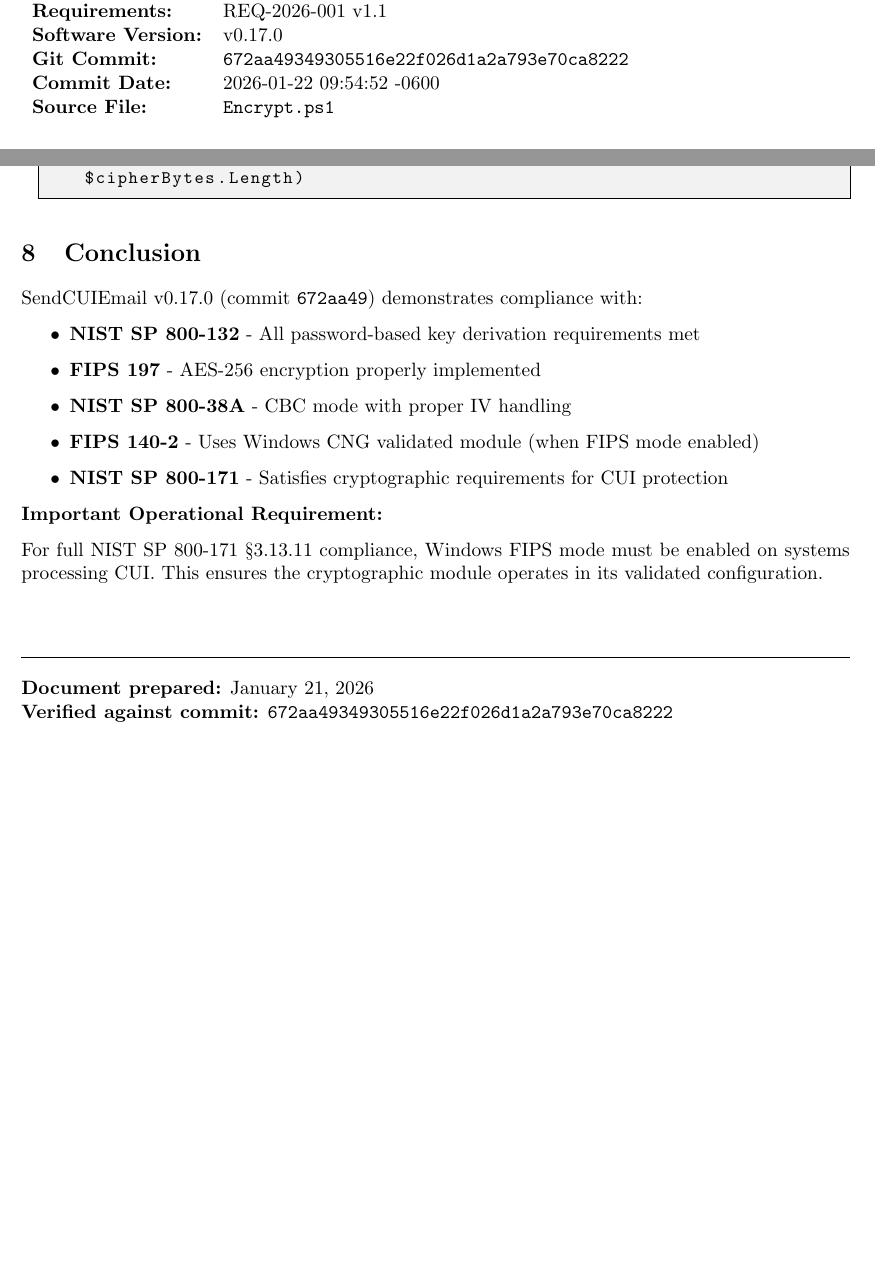
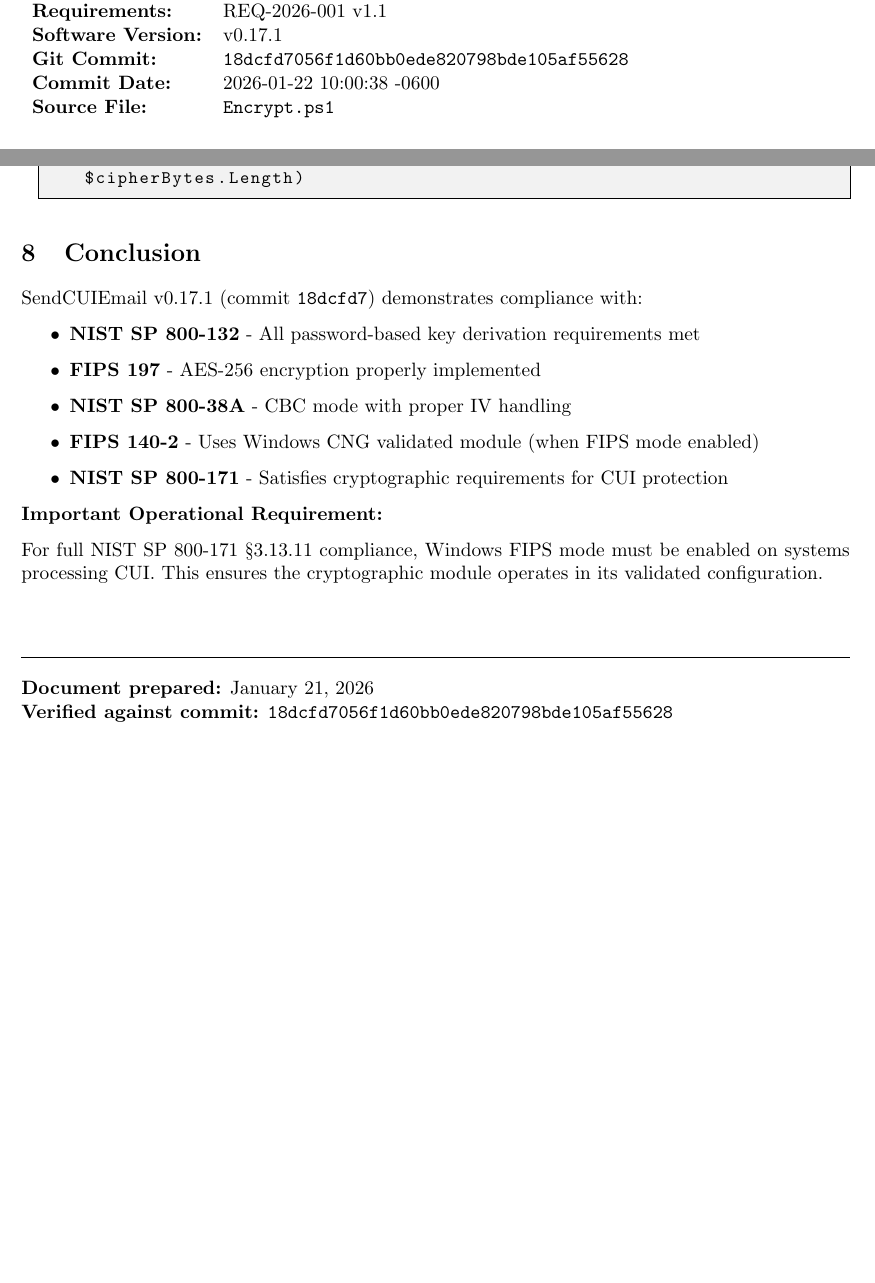
Before and after one commit to brucedombrowski/SendCUIEmail, a LaTeX document (Verifications/VER-2026-001_cryptographic_compliance.tex): two parts of pages 1 and 10 of 10, joined at a grey line, cut so that both start at the same text. Compiled offline with pdfLaTeX.

Commit message:
Release v0.17.1

```diff
--- a/Verifications/VER-2026-001_cryptographic_compliance.tex
+++ b/Verifications/VER-2026-001_cryptographic_compliance.tex
@@ -63,7 +63,7 @@
 \title{
     \textbf{VER-2026-001} \\
     \Large Cryptographic Compliance Verification \\
-    \large SendCUIEmail v0.17.0
+    \large SendCUIEmail v0.17.1
 }
 \author{Verification Document}
 \date{January 21, 2026}
@@ -78,9 +78,9 @@
 \textbf{Document ID:} & VER-2026-001 \\
 \textbf{Subject:} & Cryptographic Implementation Compliance Verification \\
 \textbf{Requirements:} & REQ-2026-001 v1.1 \\
-\textbf{Software Version:} & v0.17.0 \\
-\textbf{Git Commit:} & \texttt{672aa49349305516e22f026d1a2a793e70ca8222} \\
-\textbf{Commit Date:} & 2026-01-22 09:54:52 -0600 \\
+\textbf{Software Version:} & v0.17.1 \\
+\textbf{Git Commit:} & \texttt{18dcfd7056f1d60bb0ede820798bde105af55628} \\
+\textbf{Commit Date:} & 2026-01-22 10:00:38 -0600 \\
 \textbf{Source File:} & \texttt{Encrypt.ps1} \\
 \end{tabular}
 
@@ -502,7 +502,7 @@ $outputBytes = New-Object byte[] ($SALT_SIZE + $IV_SIZE + $cipherBytes.Length)
 \section{Conclusion}
 % ============================================================================
 
-SendCUIEmail v0.17.0 (commit \texttt{672aa49}) demonstrates compliance with:
+SendCUIEmail v0.17.1 (commit \texttt{18dcfd7}) demonstrates compliance with:
 
 \begin{itemize}
     \item \textbf{NIST SP 800-132} - All password-based key derivation requirements met
@@ -521,6 +521,6 @@ For full NIST SP 800-171 \S3.13.11 compliance, Windows FIPS mode must be enabled
 \noindent\rule{\textwidth}{0.5pt}
 
 \textbf{Document prepared:} January 21, 2026 \\
-\textbf{Verified against commit:} \texttt{672aa49349305516e22f026d1a2a793e70ca8222}
+\textbf{Verified against commit:} \texttt{18dcfd7056f1d60bb0ede820798bde105af55628}
 
 \end{document}
```
Also changed, not shown: CHANGELOG.md, Verifications/VER-2026-001_cryptographic_compliance.pdf, Verifications/VER-2026-001_cryptographic_compliance.tex (2 more changed lines), 2 other files.
